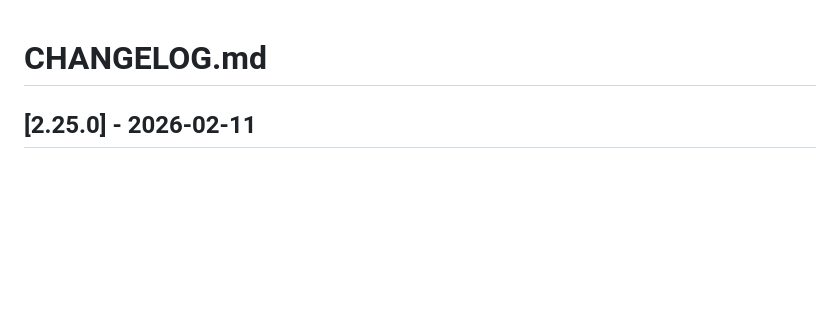
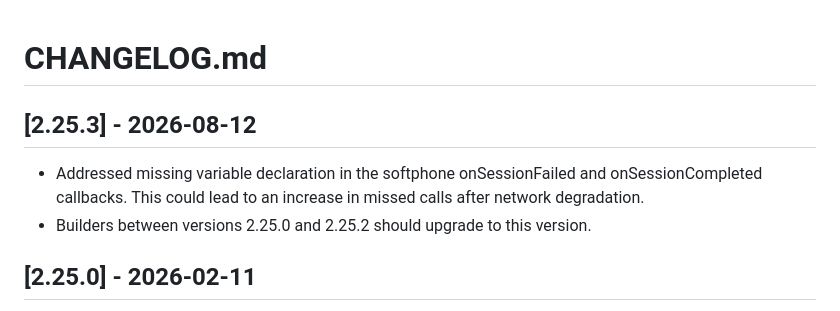
Before and after one commit to amazon-connect/amazon-connect-streams, a Markdown page: CHANGELOG.md, the part around the change. Rendered like a GitHub page; blank space fills up the shorter version.

Commit message:
Updating CHANGELOG

```diff
--- a/CHANGELOG.md
+++ b/CHANGELOG.md
@@ -1,4 +1,8 @@
 # CHANGELOG.md
+## [2.25.3] - 2026-08-12
+- Addressed missing variable declaration in the softphone onSessionFailed and onSessionCompleted callbacks. This could lead to an increase in missed calls after network degradation.
+- Builders between versions 2.25.0 and 2.25.2 should upgrade to this version.
+
 ## [2.25.0] - 2026-02-11
 - Introducing contact level auto-accept configuration that can be accessed via `contact.isAutoAcceptEnabled()` as part of the launch to support auto-accept for all channels. Learn more [here](https://docs.aws.amazon.com/connect/latest/adminguide/configure-agents.html).
 
```
